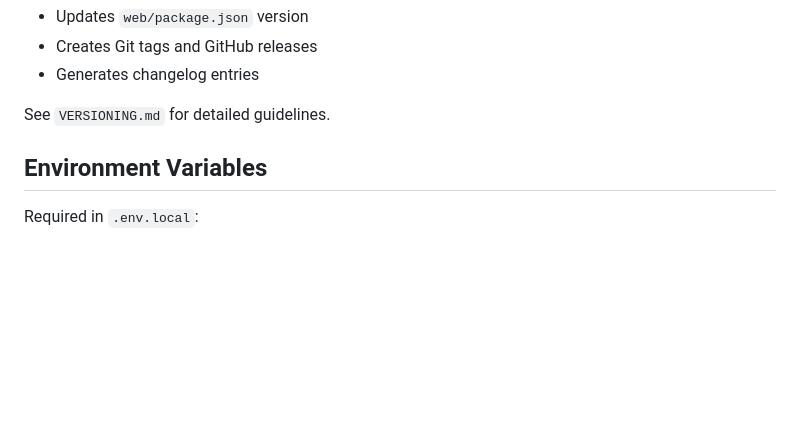
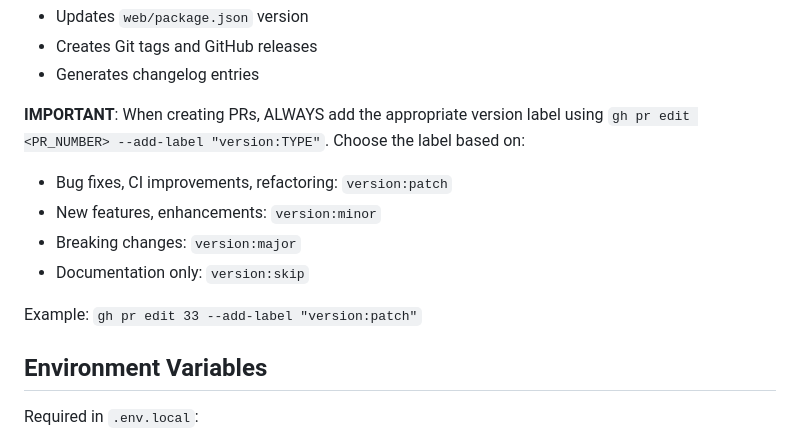
Before and after one commit to malinmalliyawadu/volunteer-portal, a Markdown page: CLAUDE.md, the part around the change. Drawn GitHub-style; blank space fills up the shorter version.

Commit message:
docs: add requirement to always label PRs with version type
- Add clear instructions for adding version labels when creating PRs
- Include examples and guidelines for choosing the right label type
- Ensures automatic versioning system works correctly

```diff
--- a/CLAUDE.md
+++ b/CLAUDE.md
@@ -178,7 +178,13 @@ When PRs are merged to main, the GitHub Action automatically:
 - Creates Git tags and GitHub releases
 - Generates changelog entries
 
-See `VERSIONING.md` for detailed guidelines.
+**IMPORTANT**: When creating PRs, ALWAYS add the appropriate version label using `gh pr edit <PR_NUMBER> --add-label "version:TYPE"`. Choose the label based on:
+- Bug fixes, CI improvements, refactoring: `version:patch`
+- New features, enhancements: `version:minor`
+- Breaking changes: `version:major`
+- Documentation only: `version:skip`
+
+Example: `gh pr edit 33 --add-label "version:patch"`
 
 ## Environment Variables
 
```
